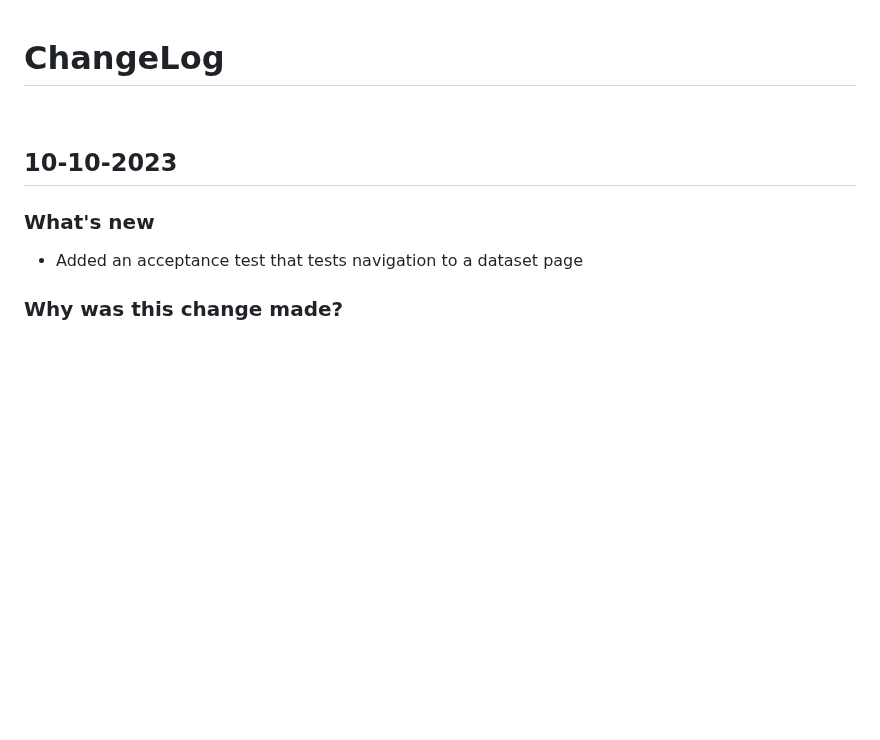
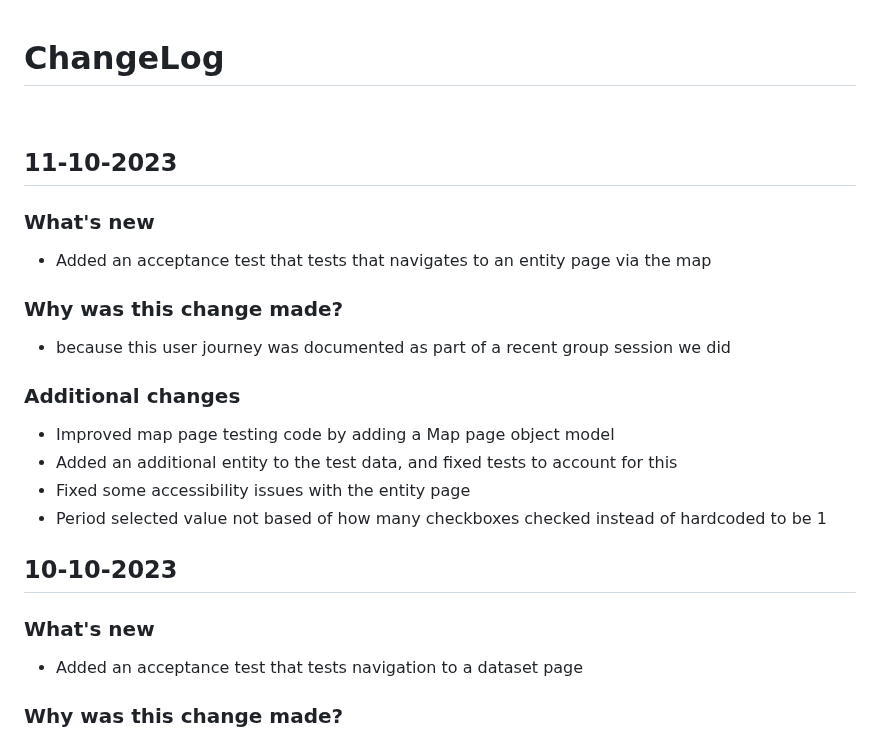
Before and after one commit to digital-land/digital-land.info, a Markdown page: changeLog.md, the part around the change. GitHub-like rendering; blank space fills up the shorter version.

Commit message:
update changelog

```diff
--- a/changeLog.md
+++ b/changeLog.md
@@ -13,6 +13,17 @@
 
 # ChangeLog
 <br>
+
+## 11-10-2023
+### What's new
+- Added an acceptance test that tests that navigates to an entity page via the map
+### Why was this change made?
+- because this user journey was documented as part of a recent group session we did
+### Additional changes
+- Improved map page testing code by adding a Map page object model
+- Added an additional entity to the test data, and fixed tests to account for this
+- Fixed some accessibility issues with the entity page
+- Period selected value not based of how many checkboxes checked instead of hardcoded to be 1
 
 ## 10-10-2023
 ### What's new
```
